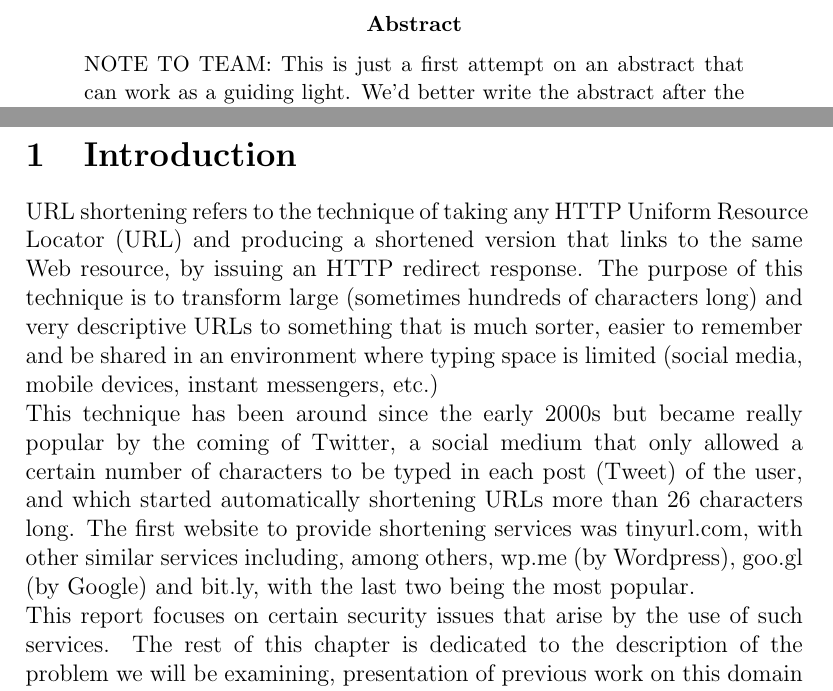
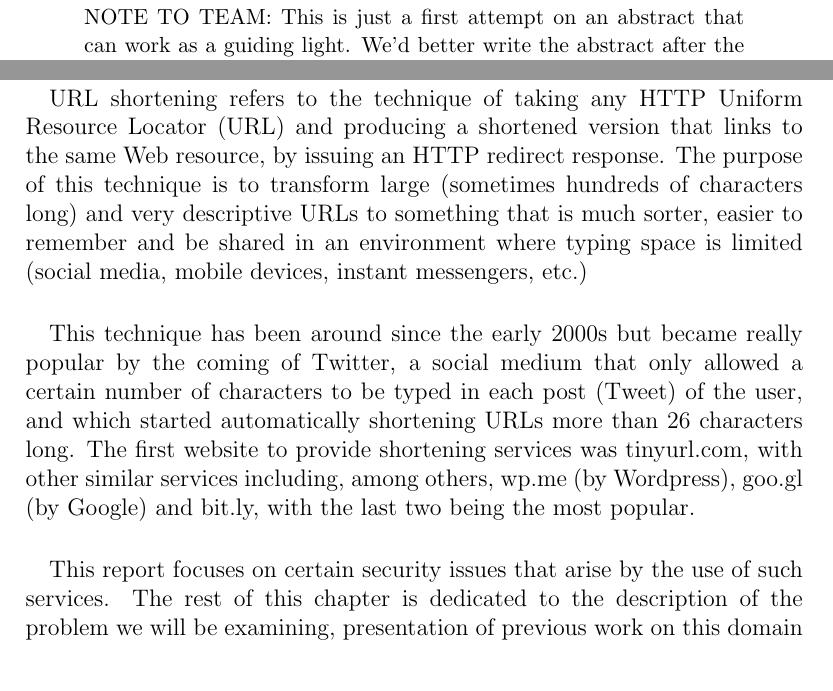
Before and after one commit to shortOS3/ssnreport, a LaTeX paper (ssn-report.tex): two parts of pages 4 and 5 of 8, joined at a grey line, cut at the place of the change. Compiled offline with pdfLaTeX.

Commit message:
added paragraphs in introduction

```diff
--- a/ssn-report.tex
+++ b/ssn-report.tex
@@ -93,8 +93,11 @@ The research methodologies and software tools used for the project are described
 %
 \section{Introduction}
 %
-URL shortening refers to the technique of taking any HTTP Uniform Resource Locator (URL) and producing a shortened version that links to the same Web resource, by issuing an HTTP redirect response. The purpose of this technique is to transform large (sometimes hundreds of characters long) and very descriptive URLs to something that is much sorter, easier to remember and be shared in an environment where typing space is limited (social media, mobile devices, instant messengers, etc.)\\
-This technique has been around since the early 2000s but became really popular by the coming of Twitter, a social medium that only allowed a certain number of characters to be typed in each post (Tweet) of the user, and which started automatically shortening URLs more than 26 characters long. The first website to provide shortening services was tinyurl.com, with other similar services including, among others, wp.me (by Wordpress), goo.gl (by Google) and bit.ly, with the last two being the most popular. \\
+\paragraph{}
+URL shortening refers to the technique of taking any HTTP Uniform Resource Locator (URL) and producing a shortened version that links to the same Web resource, by issuing an HTTP redirect response. The purpose of this technique is to transform large (sometimes hundreds of characters long) and very descriptive URLs to something that is much sorter, easier to remember and be shared in an environment where typing space is limited (social media, mobile devices, instant messengers, etc.)
+\paragraph{}
+This technique has been around since the early 2000s but became really popular by the coming of Twitter, a social medium that only allowed a certain number of characters to be typed in each post (Tweet) of the user, and which started automatically shortening URLs more than 26 characters long. The first website to provide shortening services was tinyurl.com, with other similar services including, among others, wp.me (by Wordpress), goo.gl (by Google) and bit.ly, with the last two being the most popular.
+\paragraph{}
 This report focuses on certain security issues that arise by the use of such services. The rest of this chapter is dedicated to the description of the problem we will be examining, presentation of previous work on this domain and mention of certain ethical implications that arise from our study. The second chapter is a description of the URL shortening methods in general and the two services that have been used in this study (goo.gl and bit.ly) in particular. The third chapter presents the research methods and software tools that we have designed, developed and used in this project. The fourth chapter demonstrates the results that have been produced by our research and the security implications that arise in terms of user privacy and system security. The next chapter is a discussion about suggestions and solutions that could help mediate the security problems of such services. The last chapter summarises the conclusions of the project and proposes ways to improve the current work.
 
 \subsection{Problem Description}
```
Also changed, not shown: ssn-report.pdf.
